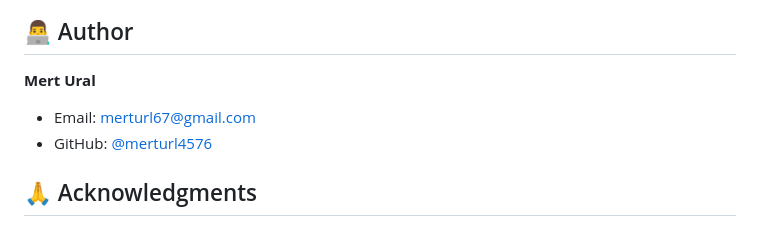
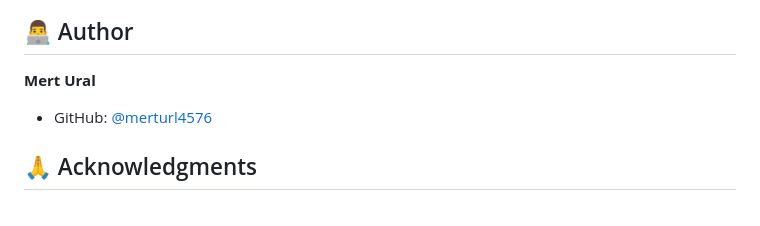
Before and after one commit to merturl4576/pyservice-mini-itsm, a Markdown page: README.md, the part around the change. GitHub-like rendering.

Commit message:
README
read me

```diff
--- a/README.md
+++ b/README.md
@@ -203,7 +203,6 @@ This project is open source and available for educational purposes.
 ## 👨‍💻 Author
 
 **Mert Ural**
-- Email: merturl67@gmail.com
 - GitHub: [@merturl4576](https://github.com/merturl4576)
 
 ## 🙏 Acknowledgments
```
